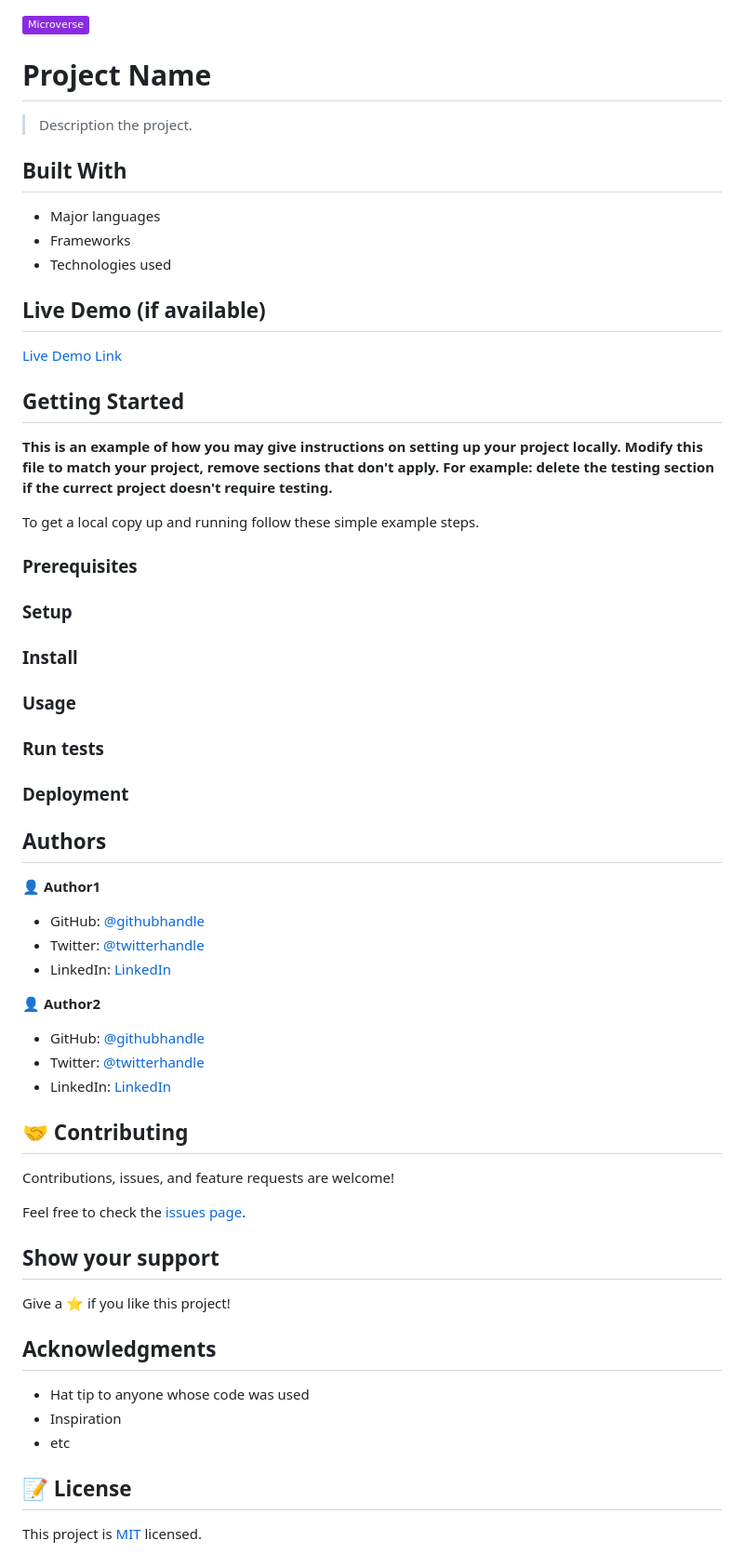
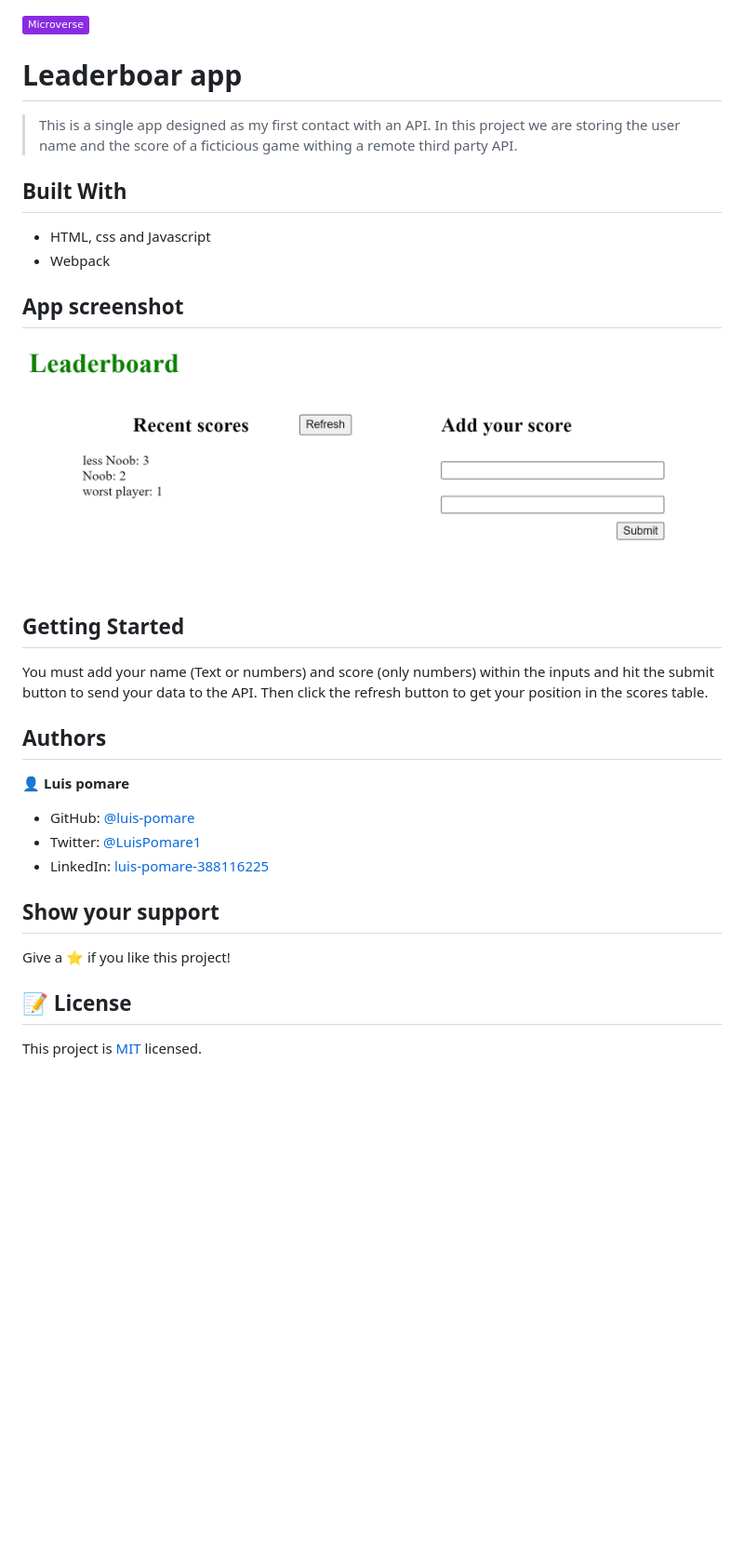
Before and after one commit to luis-pomare/Leaderboard, a Markdown page: README.md, the part around the change. Shown: that part at 93% size. Drawn GitHub-style; pictures changed too: app_screenshot.png; badges without logos; blank space fills up the shorter version.

```diff
--- a/README.md
+++ b/README.md
@@ -1,73 +1,34 @@
 ![](https://img.shields.io/badge/Microverse-blueviolet)
 
-# Project Name
+# Leaderboar app
 
-> Description the project.
-
+> This is a single app designed as my first contact with an API. In this project we are storing the user name and the score of a ficticious game withing a remote third party API.
 
 ## Built With
 
-- Major languages
-- Frameworks
-- Technologies used
+- HTML, css and Javascript
+- Webpack
 
-## Live Demo (if available)
+## App screenshot
 
-[Live Demo Link](https://livedemo.com)
-
+[<img src="app_screenshot.png">]()
 
 ## Getting Started
 
-**This is an example of how you may give instructions on setting up your project locally.**
-**Modify this file to match your project, remove sections that don't apply. For example: delete the testing section if the currect project doesn't require testing.**
-
-
-To get a local copy up and running follow these simple example steps.
-
-### Prerequisites
-
-### Setup
-
-### Install
-
-### Usage
-
-### Run tests
-
-### Deployment
-
-
+You must add your name (Text or numbers) and score (only numbers) within the inputs and hit the submit button to send your data to the API. Then click the refresh button to get your position in the scores table.
 
 ## Authors
 
-👤 **Author1**
+👤 **Luis pomare**
 
-- GitHub: [@githubhandle](https://github.com/githubhandle)
-- Twitter: [@twitterhandle](https://twitter.com/twitterhandle)
-- LinkedIn: [LinkedIn](https://linkedin.com/in/linkedinhandle)
-
-👤 **Author2**
-
-- GitHub: [@githubhandle](https://github.com/githubhandle)
-- Twitter: [@twitterhandle](https://twitter.com/twitterhandle)
-- LinkedIn: [LinkedIn](https://linkedin.com/in/linkedinhandle)
-
-## 🤝 Contributing
-
-Contributions, issues, and feature requests are welcome!
-
-Feel free to check the [issues page](../../issues/).
+- GitHub: [@luis-pomare](https://github.com/luis-pomare)
+- Twitter: [@LuisPomare1](https://twitter.com/LuisPomare1)
+- LinkedIn: [luis-pomare-388116225](https://www.linkedin.com/in/luis-pomare-388116225/)
 
 ## Show your support
 
 Give a ⭐️ if you like this project!
 
-## Acknowledgments
-
-- Hat tip to anyone whose code was used
-- Inspiration
-- etc
-
 ## 📝 License
 
 This project is [MIT](./MIT.md) licensed.
```
